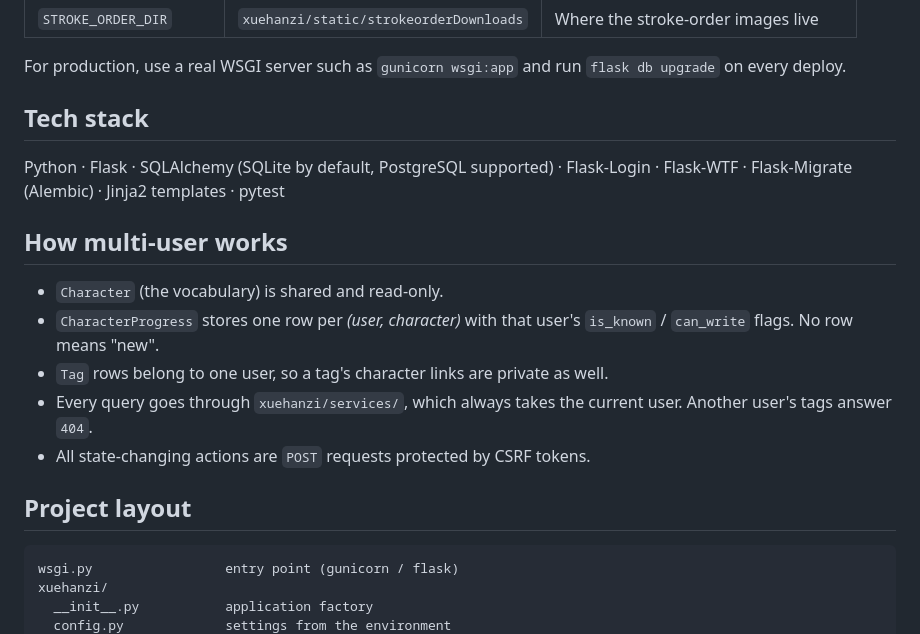
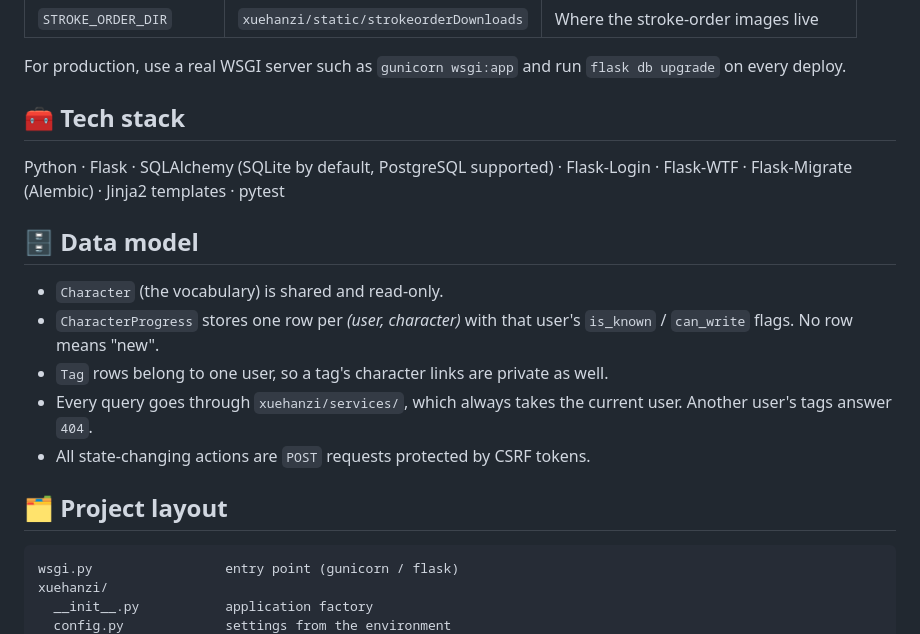
Before and after one commit to chandra-deb/XueHanzi, a Markdown page: README.md, the part around one of its changes. GitHub-like rendering.

````diff
--- a/README.md
+++ b/README.md
@@ -88,12 +86,12 @@ Set these as environment variables or in a `.env` file:
 For production, use a real WSGI server such as `gunicorn wsgi:app` and run
 `flask db upgrade` on every deploy.
 
-## Tech stack
+## 🧰 Tech stack
 
 Python · Flask · SQLAlchemy (SQLite by default, PostgreSQL supported) ·
 Flask-Login · Flask-WTF · Flask-Migrate (Alembic) · Jinja2 templates · pytest
 
-## How multi-user works
+## 🗄️ Data model
 
 - `Character` (the vocabulary) is shared and read-only.
 - `CharacterProgress` stores one row per *(user, character)* with that user's
@@ -103,7 +101,7 @@ Flask-Login · Flask-WTF · Flask-Migrate (Alembic) · Jinja2 templates · pytes
   user. Another user's tags answer `404`.
 - All state-changing actions are `POST` requests protected by CSRF tokens.
 
-## Project layout
+## 🗂️ Project layout
 
 ```
 wsgi.py                 entry point (gunicorn / flask)
````
Also changed, not shown: other parts of README.md (+23 -25 lines).
